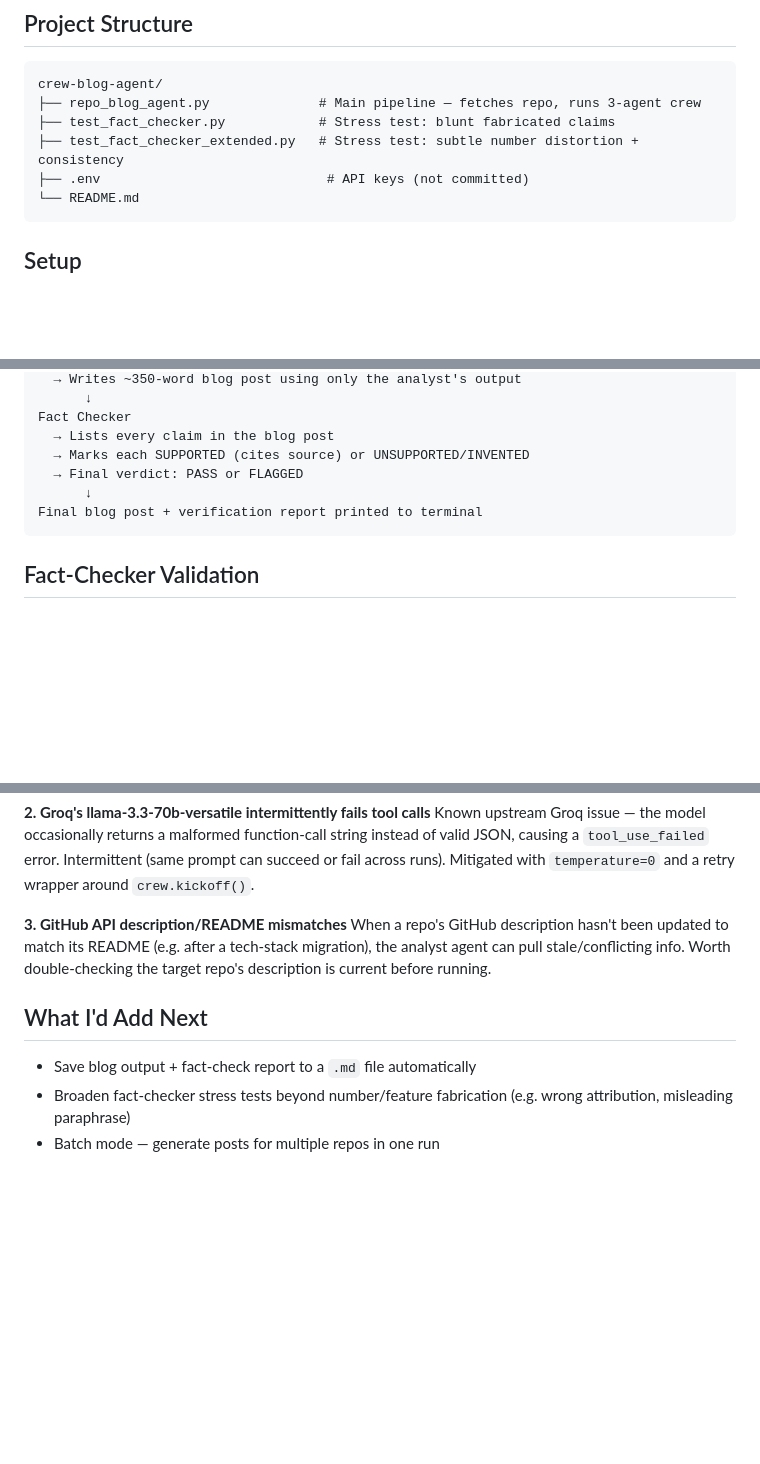
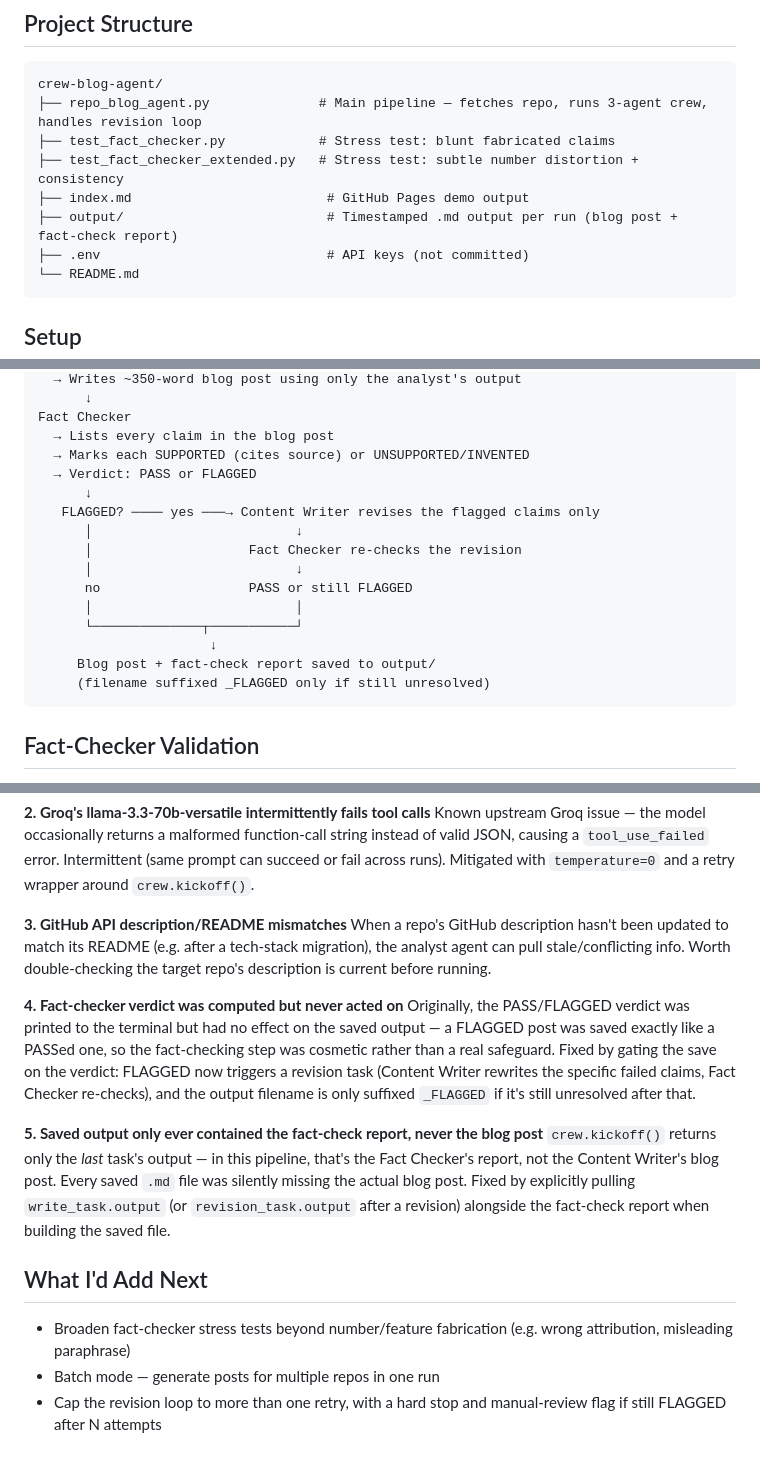
Before and after one commit to anuragtiwari73219-byte/crew-blog-agent, a Markdown page: README.md, 3 parts joined by grey strips. Rendered like a GitHub page; blank space fills up the shorter version.

Commit message:
Update README to reflect revision loop and both bug fixes

````diff
--- a/README.md
+++ b/README.md
@@ -23,9 +25,11 @@ No hallucinated facts. The fact-checker has been stress-tested against fabricate
 
 ```
 crew-blog-agent/
-├── repo_blog_agent.py              # Main pipeline — fetches repo, runs 3-agent crew
+├── repo_blog_agent.py              # Main pipeline — fetches repo, runs 3-agent crew, handles revision loop
 ├── test_fact_checker.py            # Stress test: blunt fabricated claims
 ├── test_fact_checker_extended.py   # Stress test: subtle number distortion + consistency
+├── index.md                         # GitHub Pages demo output
+├── output/                          # Timestamped .md output per run (blog post + fact-check report)
 ├── .env                             # API keys (not committed)
 └── README.md
 ```
@@ -83,9 +89,18 @@ Content Writer
 Fact Checker
   → Lists every claim in the blog post
   → Marks each SUPPORTED (cites source) or UNSUPPORTED/INVENTED
-  → Final verdict: PASS or FLAGGED
+  → Verdict: PASS or FLAGGED
       ↓
-Final blog post + verification report printed to terminal
+   FLAGGED? ──── yes ───→ Content Writer revises the flagged claims only
+      │                          ↓
+      │                    Fact Checker re-checks the revision
+      │                          ↓
+      no                   PASS or still FLAGGED
+      │                          │
+      └──────────────┬───────────┘
+                      ↓
+     Blog post + fact-check report saved to output/
+     (filename suffixed _FLAGGED only if still unresolved)
 ```
 
 ## Fact-Checker Validation
@@ -117,8 +134,14 @@ Known upstream Groq issue — the model occasionally returns a malformed functio
 **3. GitHub API description/README mismatches**
 When a repo's GitHub description hasn't been updated to match its README (e.g. after a tech-stack migration), the analyst agent can pull stale/conflicting info. Worth double-checking the target repo's description is current before running.
 
+**4. Fact-checker verdict was computed but never acted on**
+Originally, the PASS/FLAGGED verdict was printed to the terminal but had no effect on the saved output — a FLAGGED post was saved exactly like a PASSed one, so the fact-checking step was cosmetic rather than a real safeguard. Fixed by gating the save on the verdict: FLAGGED now triggers a revision task (Content Writer rewrites the specific failed claims, Fact Checker re-checks), and the output filename is only suffixed `_FLAGGED` if it's still unresolved after that.
+
+**5. Saved output only ever contained the fact-check report, never the blog post**
+`crew.kickoff()` returns only the *last* task's output — in this pipeline, that's the Fact Checker's report, not the Content Writer's blog post. Every saved `.md` file was silently missing the actual blog post. Fixed by explicitly pulling `write_task.output` (or `revision_task.output` after a revision) alongside the fact-check report when building the saved file.
+
 ## What I'd Add Next
 
-- Save blog output + fact-check report to a `.md` file automatically
 - Broaden fact-checker stress tests beyond number/feature fabrication (e.g. wrong attribution, misleading paraphrase)
 - Batch mode — generate posts for multiple repos in one run
+- Cap the revision loop to more than one retry, with a hard stop and manual-review flag if still FLAGGED after N attempts
````
Also changed, not shown: other parts of README.md (+8 -2 lines).
